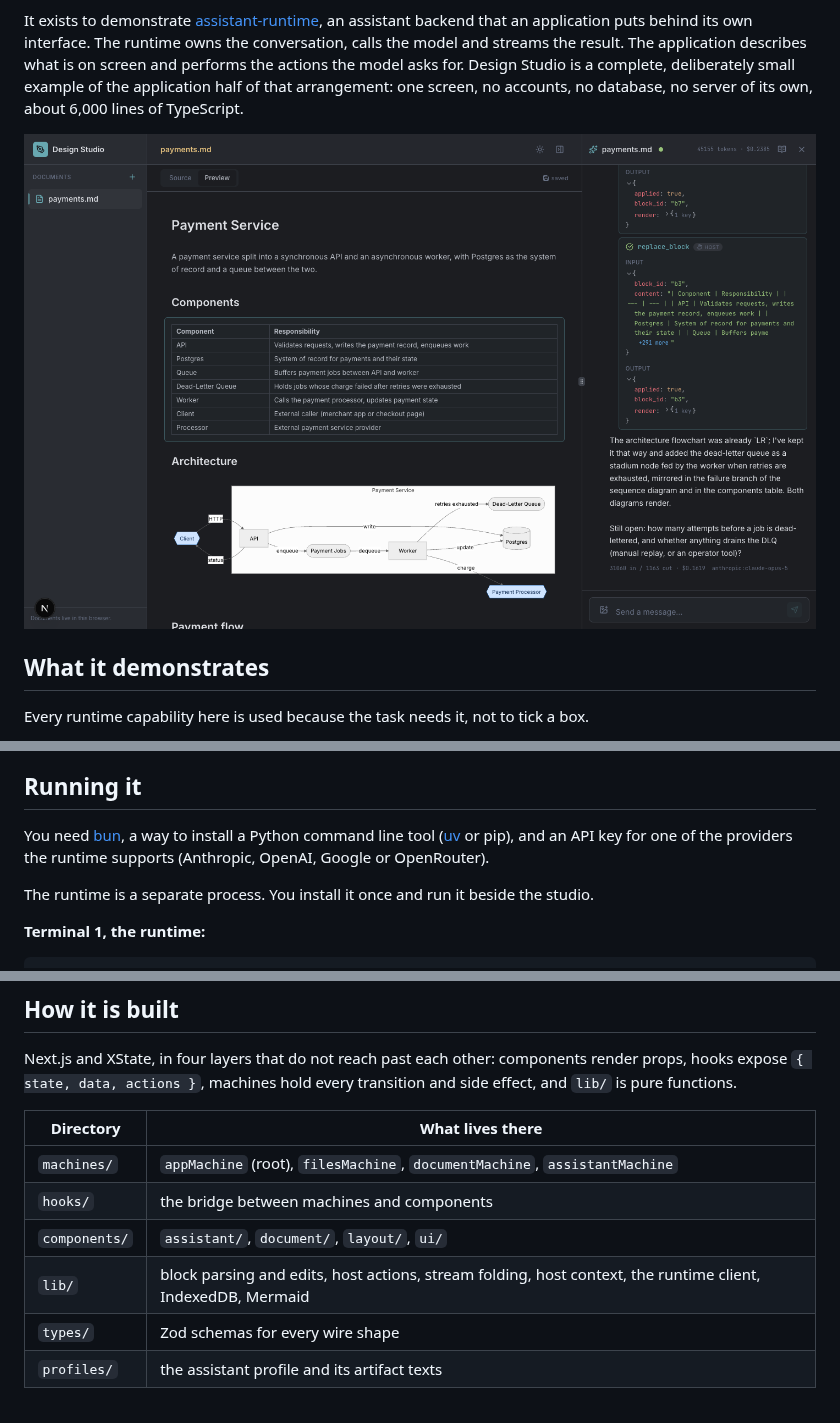
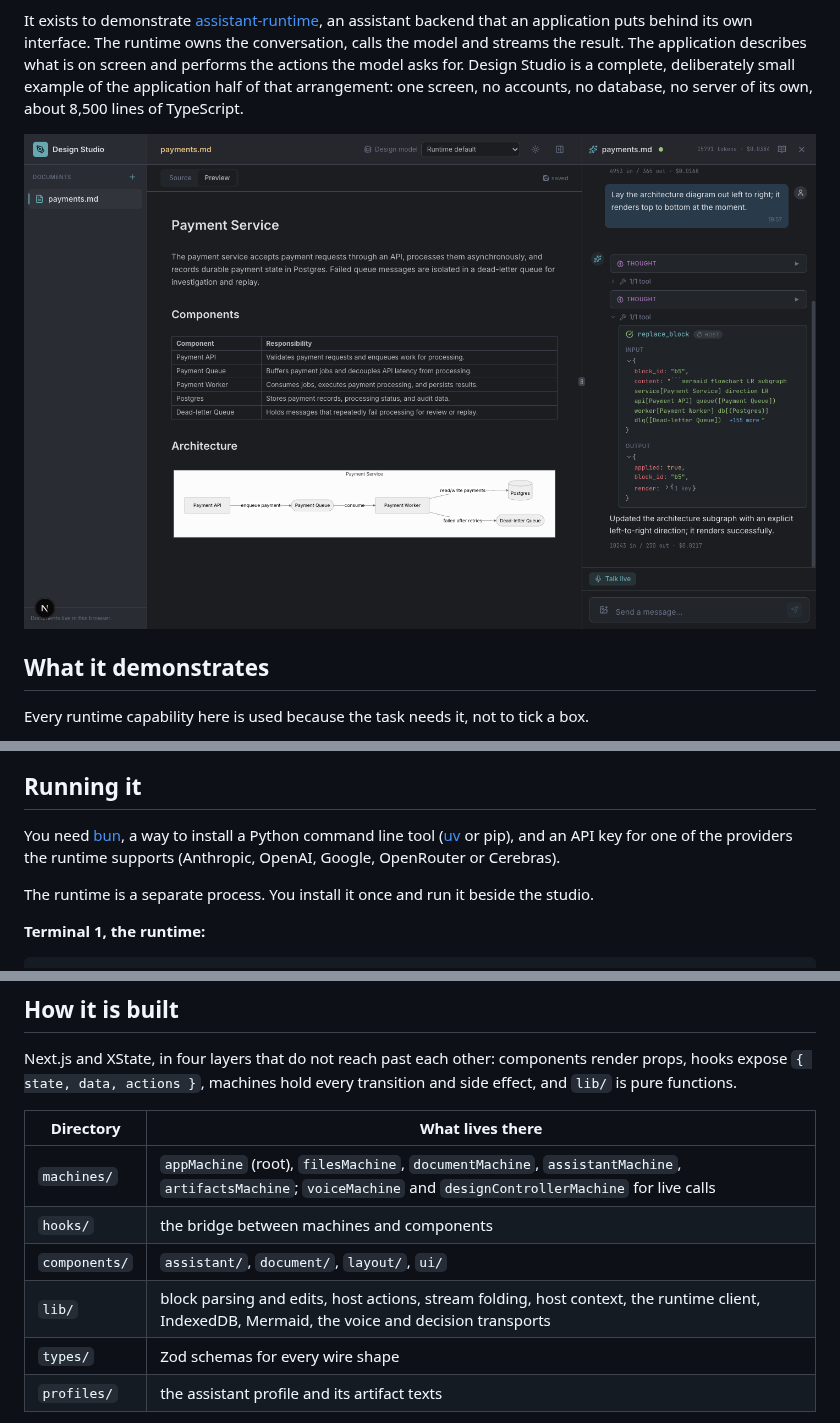
Before and after one commit to eandualem/design-studio, a Markdown page: README.md, 3 parts joined by grey strips. GitHub-like rendering; pictures changed too: public/screenshot.png.

Commit message:
docs: readiness pass before the showcase recording (#11)
Retake public/screenshot.png on the current UI (Design model control, Talk live, a document with a table and a left-to-right diagram) and fix the three README lines a fresh read found stale after #6, #8 and #9: the TypeScript line count, the machines and lib rows of the layout table, and the provider list. The README recipe was run from a fresh clone with the PyPI wheel assistant-runtime[voice]==0.2.0, one OpenAI key and ASSISTANT__PROFILES; nothing broke. Closes #10.

Co-Authored-By: Claude Fable 5.1 <noreply@anthropic.com>

```diff
--- a/README.md
+++ b/README.md
@@ -14,7 +14,7 @@ runtime owns the conversation, calls the model and streams the result.
 The application describes what is on screen and performs the actions the
 model asks for. Design Studio is a complete, deliberately small example
 of the application half of that arrangement: one screen, no accounts, no
-database, no server of its own, about 6,000 lines of TypeScript.
+database, no server of its own, about 8,500 lines of TypeScript.
 
 ![The studio: the document list, the Markdown and Mermaid preview, and the assistant panel](public/screenshot.png)
 
@@ -59,7 +59,8 @@ tick a box.
 
 You need [bun](https://bun.sh), a way to install a Python command line tool
 ([uv](https://docs.astral.sh/uv/) or pip), and an API key for one of the
-providers the runtime supports (Anthropic, OpenAI, Google or OpenRouter).
+providers the runtime supports (Anthropic, OpenAI, Google, OpenRouter or
+Cerebras).
 
 The runtime is a separate process. You install it once and run it beside
 the studio.
@@ -164,10 +165,10 @@ hold every transition and side effect, and `lib/` is pure functions.
 
 | Directory | What lives there |
 |---|---|
-| `machines/` | `appMachine` (root), `filesMachine`, `documentMachine`, `assistantMachine` |
+| `machines/` | `appMachine` (root), `filesMachine`, `documentMachine`, `assistantMachine`, `artifactsMachine`; `voiceMachine` and `designControllerMachine` for live calls |
 | `hooks/` | the bridge between machines and components |
 | `components/` | `assistant/`, `document/`, `layout/`, `ui/` |
-| `lib/` | block parsing and edits, host actions, stream folding, host context, the runtime client, IndexedDB, Mermaid |
+| `lib/` | block parsing and edits, host actions, stream folding, host context, the runtime client, IndexedDB, Mermaid, the voice and decision transports |
 | `types/` | Zod schemas for every wire shape |
 | `profiles/` | the assistant profile and its artifact texts |
 
```
